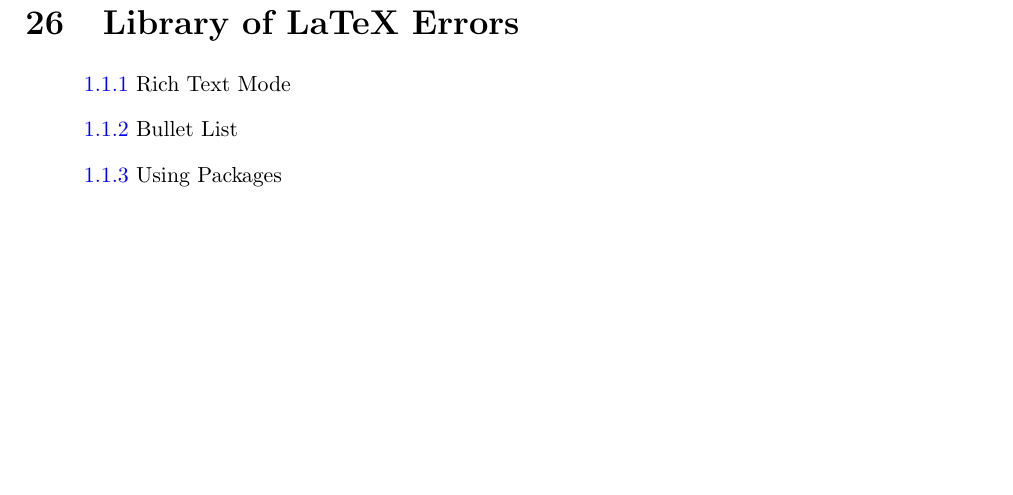
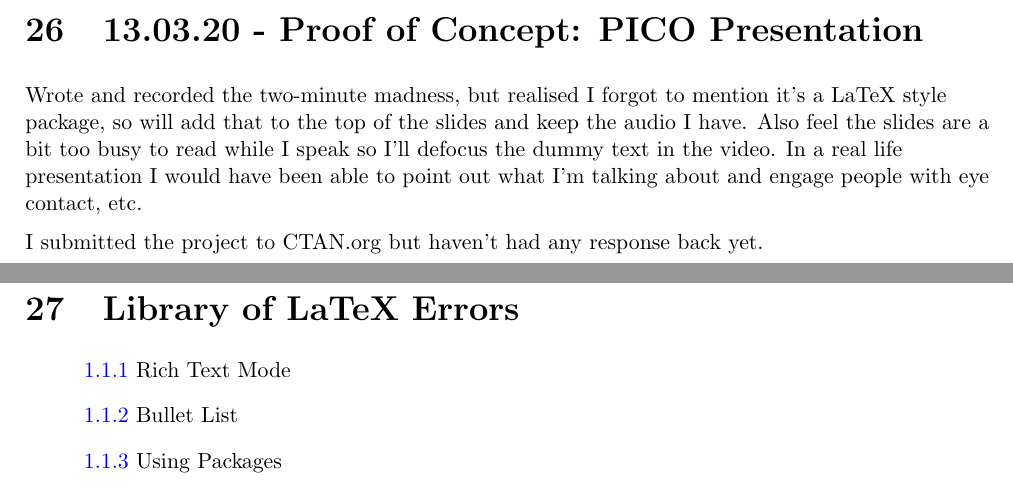
Before and after one commit to MQ-FOAR705/William-Black-Exercises, a LaTeX document (WilliamBlack--LearningJournal.tex): part of page 74 of 74 before the commit and two parts of pages 73 and 74 of 74 after it, the two joined at a grey line, cut at the place of the change, the shorter picture padded with empty space. Compiled offline with pdfLaTeX.

Commit message:
PICO presentation progress documented

```diff
--- a/WilliamBlack--LearningJournal.tex
+++ b/WilliamBlack--LearningJournal.tex
@@ -3278,7 +3278,11 @@
     \item How to use chunking to design a research report
 \end{itemize}
 
-
+\section{13.03.20 - Proof of Concept: PICO Presentation}
+
+Wrote and recorded the two-minute madness, but realised I forgot to mention it's a LaTeX style package, so will add that to the top of the slides and keep the audio I have. Also feel the slides are a bit too busy to read while I speak so I'll defocus the dummy text in the video. In a real life presentation I would have been able to point out what I'm talking about and engage people with eye contact, etc.
+
+I submitted the project to CTAN.org but haven't had any response back yet.
 
 
 %"Intentions, Actions, Results"
```
